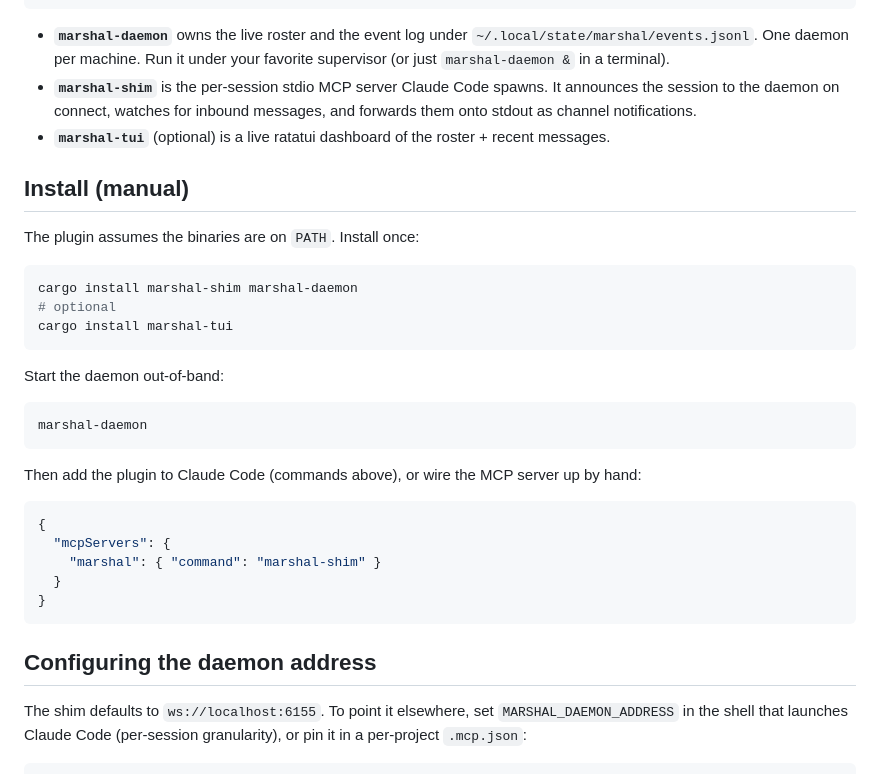
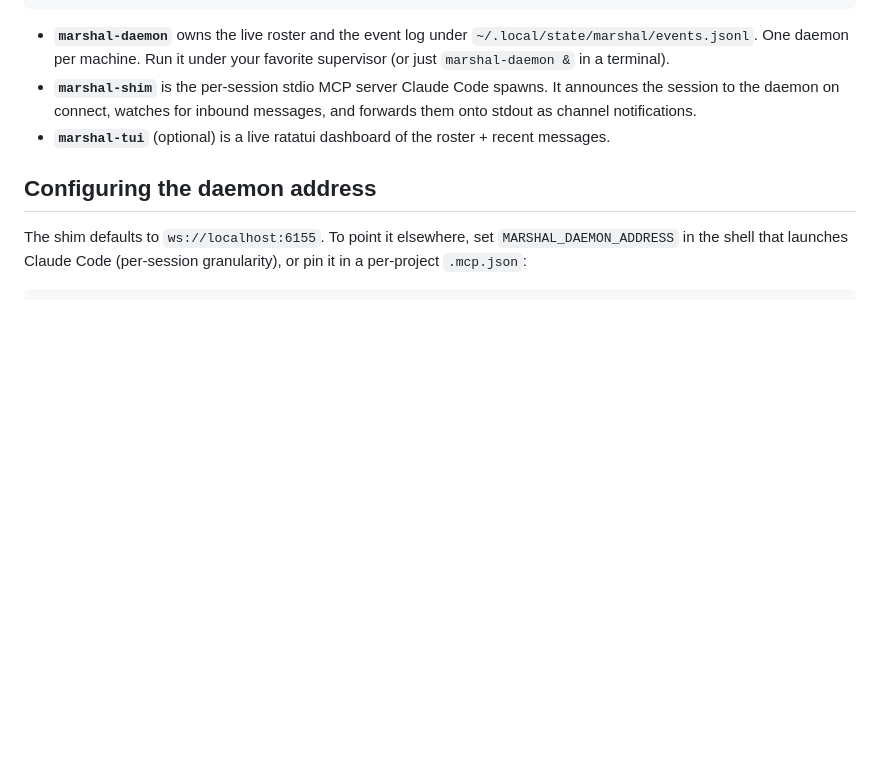
Before and after one commit to ignition-is-go/marshal, a Markdown page: README.md, the part around one of its changes. GitHub-like rendering; blank space fills up the shorter version.

````diff
--- a/README.md
+++ b/README.md
@@ -36,32 +78,6 @@ Claude Code ─┤                            │                              (
 - **`marshal-daemon`** owns the live roster and the event log under `~/.local/state/marshal/events.jsonl`. One daemon per machine. Run it under your favorite supervisor (or just `marshal-daemon &` in a terminal).
 - **`marshal-shim`** is the per-session stdio MCP server Claude Code spawns. It announces the session to the daemon on connect, watches for inbound messages, and forwards them onto stdout as channel notifications.
 - **`marshal-tui`** (optional) is a live ratatui dashboard of the roster + recent messages.
-
-## Install (manual)
-
-The plugin assumes the binaries are on `PATH`. Install once:
-
-```bash
-cargo install marshal-shim marshal-daemon
-# optional
-cargo install marshal-tui
-```
-
-Start the daemon out-of-band:
-
-```bash
-marshal-daemon
-```
-
-Then add the plugin to Claude Code (commands above), or wire the MCP server up by hand:
-
-```json
-{
-  "mcpServers": {
-    "marshal": { "command": "marshal-shim" }
-  }
-}
-```
 
 ## Configuring the daemon address
 
````
Also changed, not shown: other parts of README.md (+47 -5 lines).
